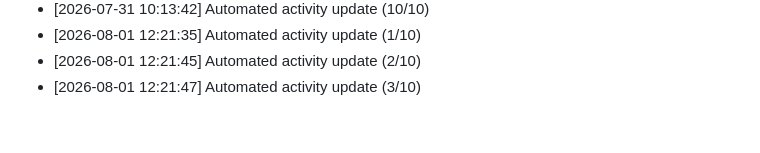
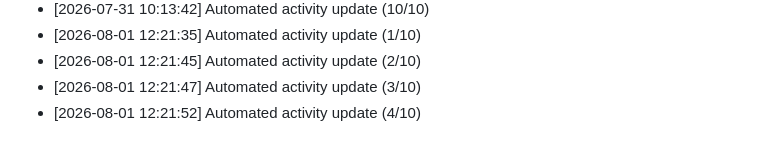
Before and after one commit to Reaven010/frontforge, a Markdown page: README.md, the part around the change. GitHub-like rendering.

Commit message:
docs: daily activity log update [4/10 minimum goal]

```diff
--- a/README.md
+++ b/README.md
@@ -197,3 +197,4 @@ Github: https://github.com/ELTcoder4
 - [2026-08-01 12:21:35] Automated activity update (1/10)
 - [2026-08-01 12:21:45] Automated activity update (2/10)
 - [2026-08-01 12:21:47] Automated activity update (3/10)
+- [2026-08-01 12:21:52] Automated activity update (4/10)
```
